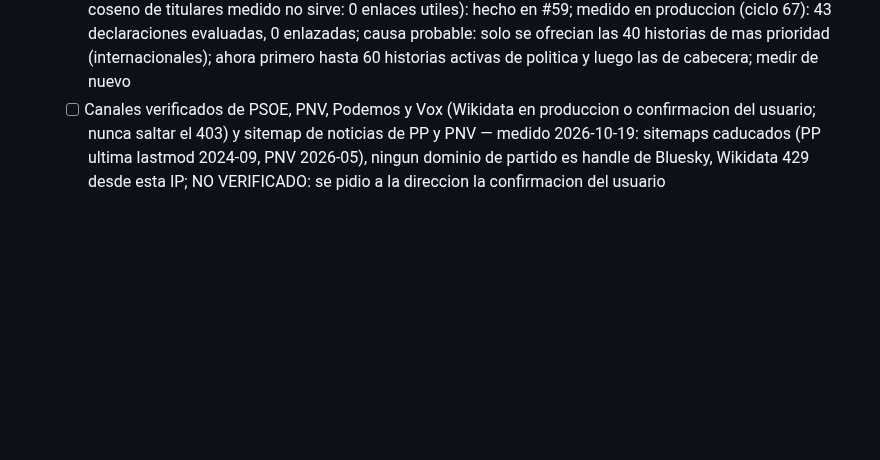
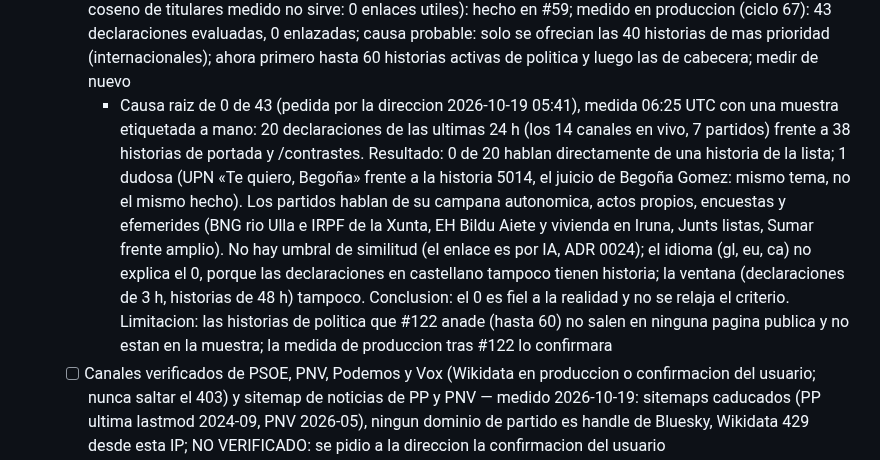
Before and after one commit to jorgealferez/truth-news, a Markdown page: PENDIENTES.truth-news.md, the part around the change. Rendered like a GitHub page; blank space fills up the shorter version.

Commit message:
Ledger: causa raiz de 0 declaraciones enlazadas, muestra etiquetada a mano
Co-Authored-By: Claude Opus 5.5 <noreply@anthropic.com>
Claude-Session: https://claude.ai/code/session_012trDStWm4oFnLoYbz2Be91

```diff
--- a/PENDIENTES.truth-news.md
+++ b/PENDIENTES.truth-news.md
@@ -130,6 +130,7 @@ Reglas de edicion (resumen; la version completa esta en la skill):
 - [ ] Fuentes politicas (peticion del usuario 2026-10-19): webs oficiales de todos los partidos con representacion por igual (notas de prensa, declaraciones; RSS y sitemap), politicos (blogs) y redes con acceso publico oficial (Bluesky, Mastodon, YouTube RSS, canales publicos de Telegram); X/Facebook/Instagram solo con API (pedir credenciales). robots.txt medido 2026-10-19: PP, PSOE, Vox, Sumar, Junts, Bildu, PNV y BNG permiten; Podemos y ERC responden 403 (bloqueo tecnico: no se evade, probar RSS). Si alguno excluye, decision del usuario: cargo publico, motivo anotado en el registro, sin saltar bloqueos tecnicos. En la noticia: bloque "Que dicen los partidos", simetrico y sin calificativos — EN CURSO (session_012trDStWm4oFnLoYbz2Be91, 2026-10-19) — ESPERANDO medidas de produccion (los redespliegues cortan el ciclo del worker antes del paso de IA) y respuestas de la direccion — despertador send_later 2026-10-19 02:47 UTC (trig_01JjGDCxQVNH9utV2zbavKQg, session_012trDStWm4oFnLoYbz2Be91)
   - [x] Ingesta: ADR 0024, migracion 0014, 12 partidos en el registro y 14 canales oficiales verificados (dominio propio o enlace desde su web) validos en vivo; 223 declaraciones de 8 partidos (docs/benchmarks/fase_g4.json) — #54
   - [ ] Enlace declaracion-historia con IA validada por el codigo y bloque "Que dicen los partidos" simetrico (el coseno de titulares medido no sirve: 0 enlaces utiles): hecho en #59; medido en produccion (ciclo 67): 43 declaraciones evaluadas, 0 enlazadas; causa probable: solo se ofrecian las 40 historias de mas prioridad (internacionales); ahora primero hasta 60 historias activas de politica y luego las de cabecera; medir de nuevo
+    - Causa raiz de 0 de 43 (pedida por la direccion 2026-10-19 05:41), medida 06:25 UTC con una muestra etiquetada a mano: 20 declaraciones de las ultimas 24 h (los 14 canales en vivo, 7 partidos) frente a 38 historias de portada y /contrastes. Resultado: 0 de 20 hablan directamente de una historia de la lista; 1 dudosa (UPN «Te quiero, Begoña» frente a la historia 5014, el juicio de Begoña Gomez: mismo tema, no el mismo hecho). Los partidos hablan de su campana autonomica, actos propios, encuestas y efemerides (BNG rio Ulla e IRPF de la Xunta, EH Bildu Aiete y vivienda en Iruna, Junts listas, Sumar frente amplio). No hay umbral de similitud (el enlace es por IA, ADR 0024); el idioma (gl, eu, ca) no explica el 0, porque las declaraciones en castellano tampoco tienen historia; la ventana (declaraciones de 3 h, historias de 48 h) tampoco. Conclusion: el 0 es fiel a la realidad y no se relaja el criterio. Limitacion: las historias de politica que #122 anade (hasta 60) no salen en ninguna pagina publica y no estan en la muestra; la medida de produccion tras #122 lo confirmara
   - [ ] Canales verificados de PSOE, PNV, Podemos y Vox (Wikidata en produccion o confirmacion del usuario; nunca saltar el 403) y sitemap de noticias de PP y PNV — medido 2026-10-19: sitemaps caducados (PP ultima lastmod 2024-09, PNV 2026-05), ningun dominio de partido es handle de Bluesky, Wikidata 429 desde esta IP; NO VERIFICADO: se pidio a la direccion la confirmacion del usuario
     - [ ] Wikidata desde produccion (decision de la direccion 2026-10-19): paso del worker una vez por proceso que solo acepta la entidad cuya web oficial (P856) es la del registro y deja las cuentas en el log ("wikidata: cuentas oficiales por partido"); anadirlas al registro con `verified: wikidata`. YouTube RSS sigue fuera: robots.txt de youtube.com lo prohibe a este User-Agent
       - Medido en produccion 2026-10-19 02:44 y 02:46 UTC: None para los 12 partidos en ~30 ms (no llego a consultar); el log dira ahora el motivo (robots.txt, HTTP o sin coincidencia) para decidir si esta via es posible
```
